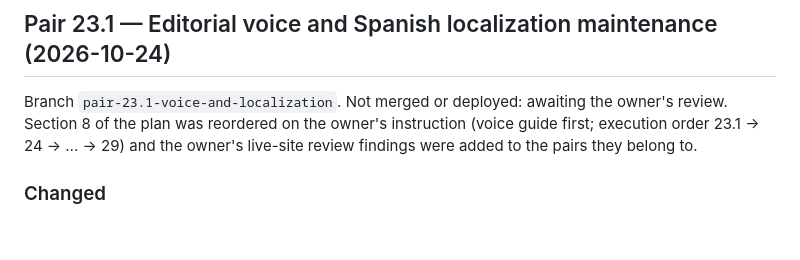
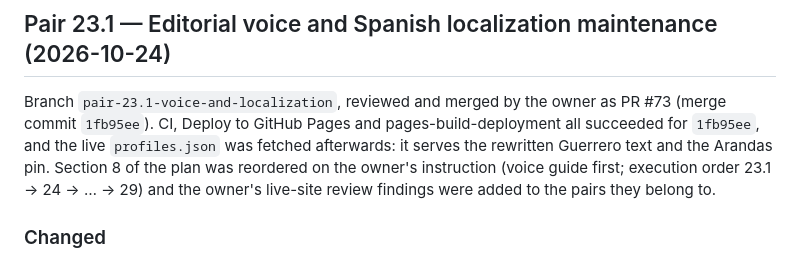
Before and after one commit to Urqe/RagdollLabs-agave-guide, a Markdown page: RELEASE_NOTES.md, the part around one of its changes. GitHub-like rendering; blank space fills up the shorter version.

```diff
--- a/RELEASE_NOTES.md
+++ b/RELEASE_NOTES.md
@@ -3248,8 +3248,11 @@ corrected copy and logic. Live URL:
 
 ## Pair 23.1 — Editorial voice and Spanish localization maintenance (2026-10-24)
 
-Branch `pair-23.1-voice-and-localization`. Not merged or deployed:
-awaiting the owner's review. Section 8 of the plan was reordered on the
+Branch `pair-23.1-voice-and-localization`, reviewed and merged by the
+owner as PR #73 (merge commit `1fb95ee`). CI, Deploy to GitHub Pages and
+pages-build-deployment all succeeded for `1fb95ee`, and the live
+`profiles.json` was fetched afterwards: it serves the rewritten Guerrero
+text and the Arandas pin. Section 8 of the plan was reordered on the
 owner's instruction (voice guide first; execution order 23.1 → 24 → … → 29)
 and the owner's live-site review findings were added to the pairs they
 belong to.
```
Also changed, not shown: other parts of RELEASE_NOTES.md (+70 -0 lines), RELEASE_PLAN.md (+12 -9 lines).
